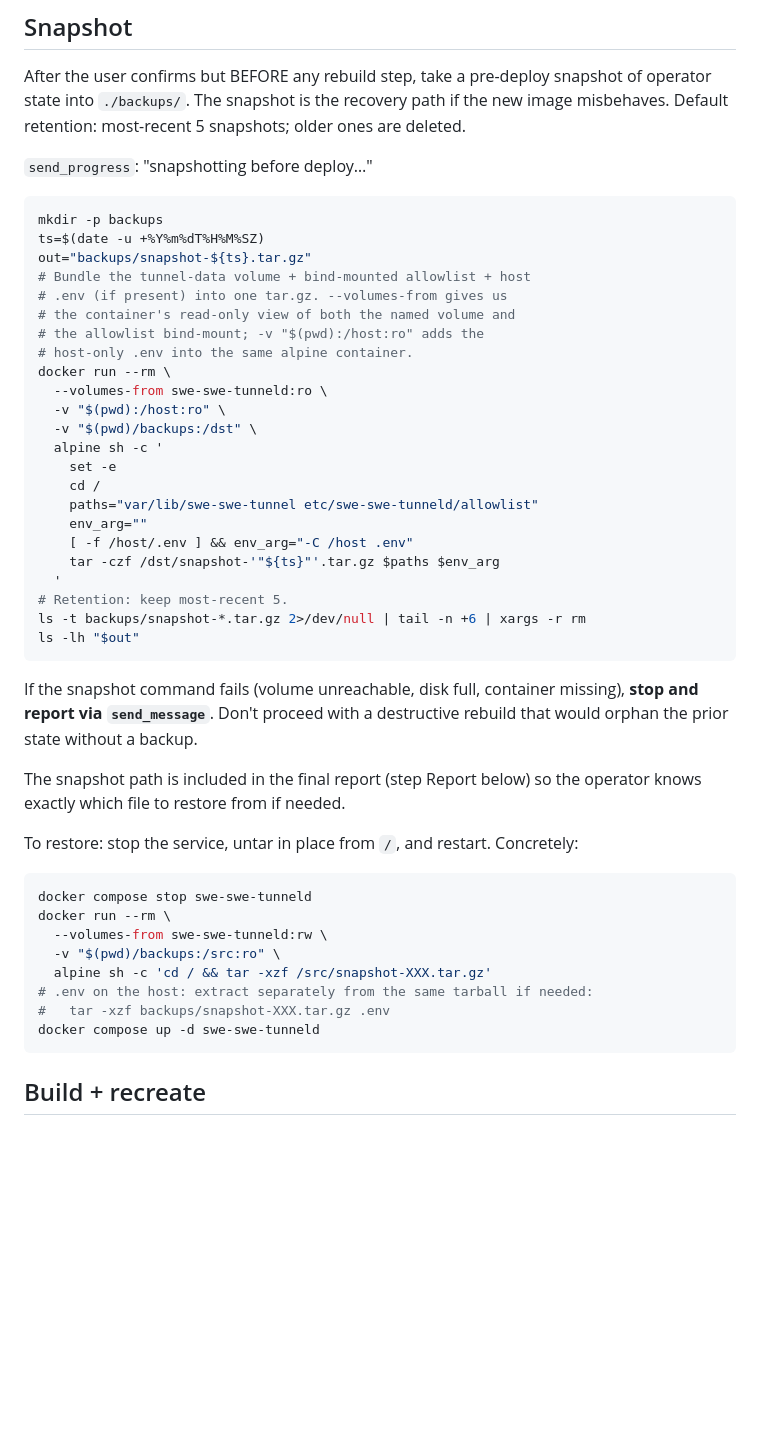
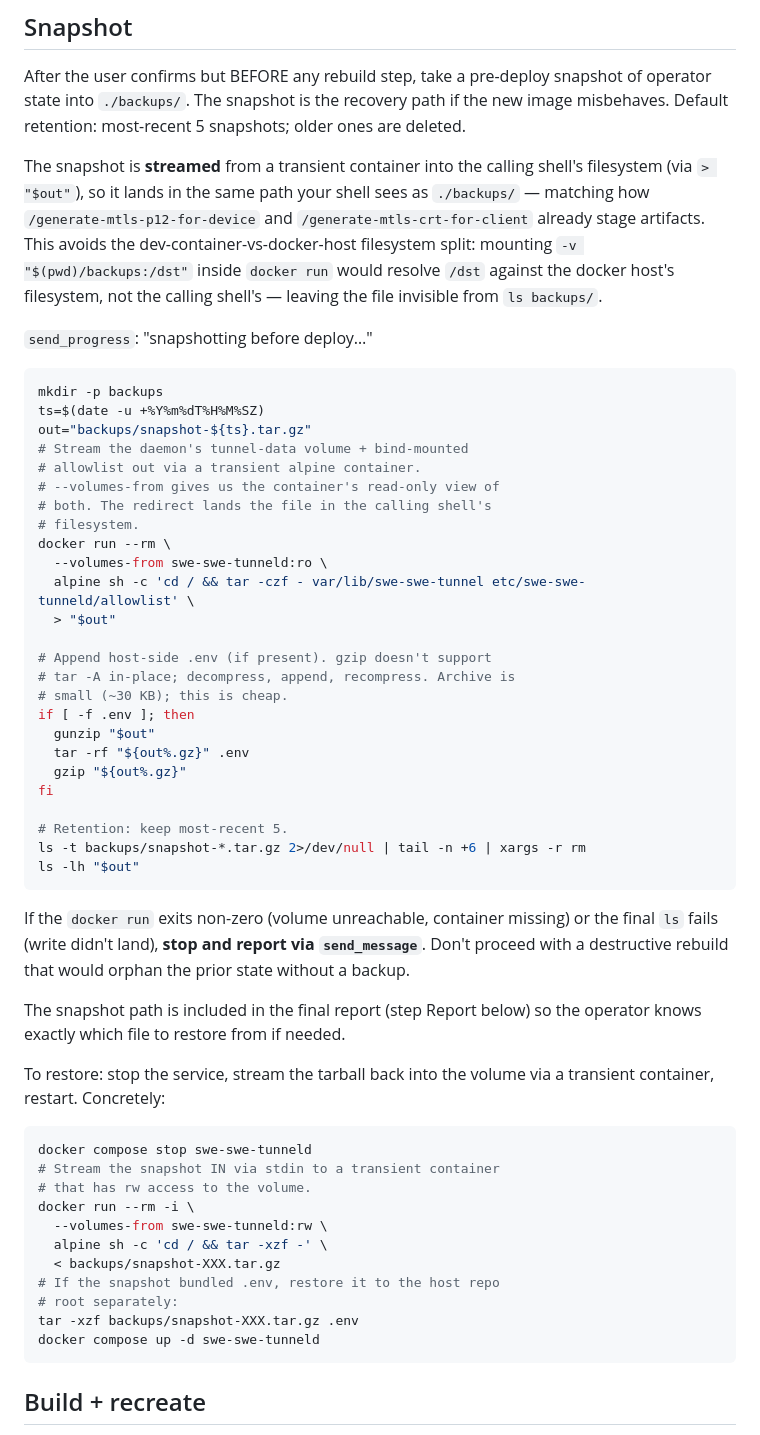
Before and after one commit to choonkeat/swe-swe-tunnel, a Markdown page: .claude/commands/run-production.md, the part around the change. Drawn GitHub-style; blank space fills up the shorter version.

Commit message:
.claude: /run-production snapshot streams to dev-shell filesystem
The previous snapshot block mounted -v "$(pwd)/backups:/dst"
inside the transient alpine container. docker daemons resolve
volume sources against THEIR OWN host filesystem, so the
snapshot file landed on the docker host's ./backups/ -- not
the calling dev shell's view of the same path. From inside a
swe-swe dev container, `ls backups/` after running the slash
command would show empty, even though snapshots were
successfully created. Reported live 2026-05-24.

Fix: stream the tar from the transient container to stdout,
redirect into the calling shell's filesystem (`> "$out"`).
The redirect happens in the calling shell's process, so the
file lands where the shell can see it. Same pattern
/generate-mtls-* uses for the same reason.

.env (host-only, doesn't enter the transient container via
--volumes-from) is appended in a second pass: gunzip, tar -rf
.env, gzip. The archive is ~30K so the round-trip is cheap.

Restore is also flipped: `tar -xzf -` reading from stdin so
the snapshot file can be in any shell-accessible path,
including the dev container's ./backups/. The old `-v
$(pwd)/backups:/src:ro` pattern had the same host-side
visibility issue on restore.

Co-Authored-By: Claude Opus 4.7 (1M context) <noreply@anthropic.com>

````diff
--- a/.claude/commands/run-production.md
+++ b/.claude/commands/run-production.md
@@ -71,54 +71,71 @@ snapshot is the recovery path if the new image misbehaves.
 Default retention: most-recent 5 snapshots; older ones are
 deleted.
 
+The snapshot is **streamed** from a transient container into
+the calling shell's filesystem (via `> "$out"`), so it lands
+in the same path your shell sees as `./backups/` — matching
+how `/generate-mtls-p12-for-device` and
+`/generate-mtls-crt-for-client` already stage artifacts. This
+avoids the dev-container-vs-docker-host filesystem split:
+mounting `-v "$(pwd)/backups:/dst"` inside `docker run` would
+resolve `/dst` against the docker host's filesystem, not the
+calling shell's — leaving the file invisible from `ls
+backups/`.
+
 `send_progress`: "snapshotting before deploy…"
 
 ```sh
 mkdir -p backups
 ts=$(date -u +%Y%m%dT%H%M%SZ)
 out="backups/snapshot-${ts}.tar.gz"
-# Bundle the tunnel-data volume + bind-mounted allowlist + host
-# .env (if present) into one tar.gz. --volumes-from gives us
-# the container's read-only view of both the named volume and
-# the allowlist bind-mount; -v "$(pwd):/host:ro" adds the
-# host-only .env into the same alpine container.
+# Stream the daemon's tunnel-data volume + bind-mounted
+# allowlist out via a transient alpine container.
+# --volumes-from gives us the container's read-only view of
+# both. The redirect lands the file in the calling shell's
+# filesystem.
 docker run --rm \
   --volumes-from swe-swe-tunneld:ro \
-  -v "$(pwd):/host:ro" \
-  -v "$(pwd)/backups:/dst" \
-  alpine sh -c '
-    set -e
-    cd /
-    paths="var/lib/swe-swe-tunnel etc/swe-swe-tunneld/allowlist"
-    env_arg=""
-    [ -f /host/.env ] && env_arg="-C /host .env"
-    tar -czf /dst/snapshot-'"${ts}"'.tar.gz $paths $env_arg
-  '
+  alpine sh -c 'cd / && tar -czf - var/lib/swe-swe-tunnel etc/swe-swe-tunneld/allowlist' \
+  > "$out"
+
+# Append host-side .env (if present). gzip doesn't support
+# tar -A in-place; decompress, append, recompress. Archive is
+# small (~30 KB); this is cheap.
+if [ -f .env ]; then
+  gunzip "$out"
+  tar -rf "${out%.gz}" .env
+  gzip "${out%.gz}"
+fi
+
 # Retention: keep most-recent 5.
 ls -t backups/snapshot-*.tar.gz 2>/dev/null | tail -n +6 | xargs -r rm
 ls -lh "$out"
 ```
 
-If the snapshot command fails (volume unreachable, disk full,
-container missing), **stop and report via `send_message`**.
-Don't proceed with a destructive rebuild that would orphan the
-prior state without a backup.
+If the `docker run` exits non-zero (volume unreachable,
+container missing) or the final `ls` fails (write didn't
+land), **stop and report via `send_message`**. Don't proceed
+with a destructive rebuild that would orphan the prior state
+without a backup.
 
-The snapshot path is included in the final report (step Report
-below) so the operator knows exactly which file to restore from
-if needed.
+The snapshot path is included in the final report (step
+Report below) so the operator knows exactly which file to
+restore from if needed.
 
-To restore: stop the service, untar in place from `/`, and
-restart. Concretely:
+To restore: stop the service, stream the tarball back into the
+volume via a transient container, restart. Concretely:
 
 ```sh
 docker compose stop swe-swe-tunneld
-docker run --rm \
+# Stream the snapshot IN via stdin to a transient container
+# that has rw access to the volume.
+docker run --rm -i \
   --volumes-from swe-swe-tunneld:rw \
-  -v "$(pwd)/backups:/src:ro" \
-  alpine sh -c 'cd / && tar -xzf /src/snapshot-XXX.tar.gz'
-# .env on the host: extract separately from the same tarball if needed:
-#   tar -xzf backups/snapshot-XXX.tar.gz .env
+  alpine sh -c 'cd / && tar -xzf -' \
+  < backups/snapshot-XXX.tar.gz
+# If the snapshot bundled .env, restore it to the host repo
+# root separately:
+tar -xzf backups/snapshot-XXX.tar.gz .env
 docker compose up -d swe-swe-tunneld
 ```
 
````
